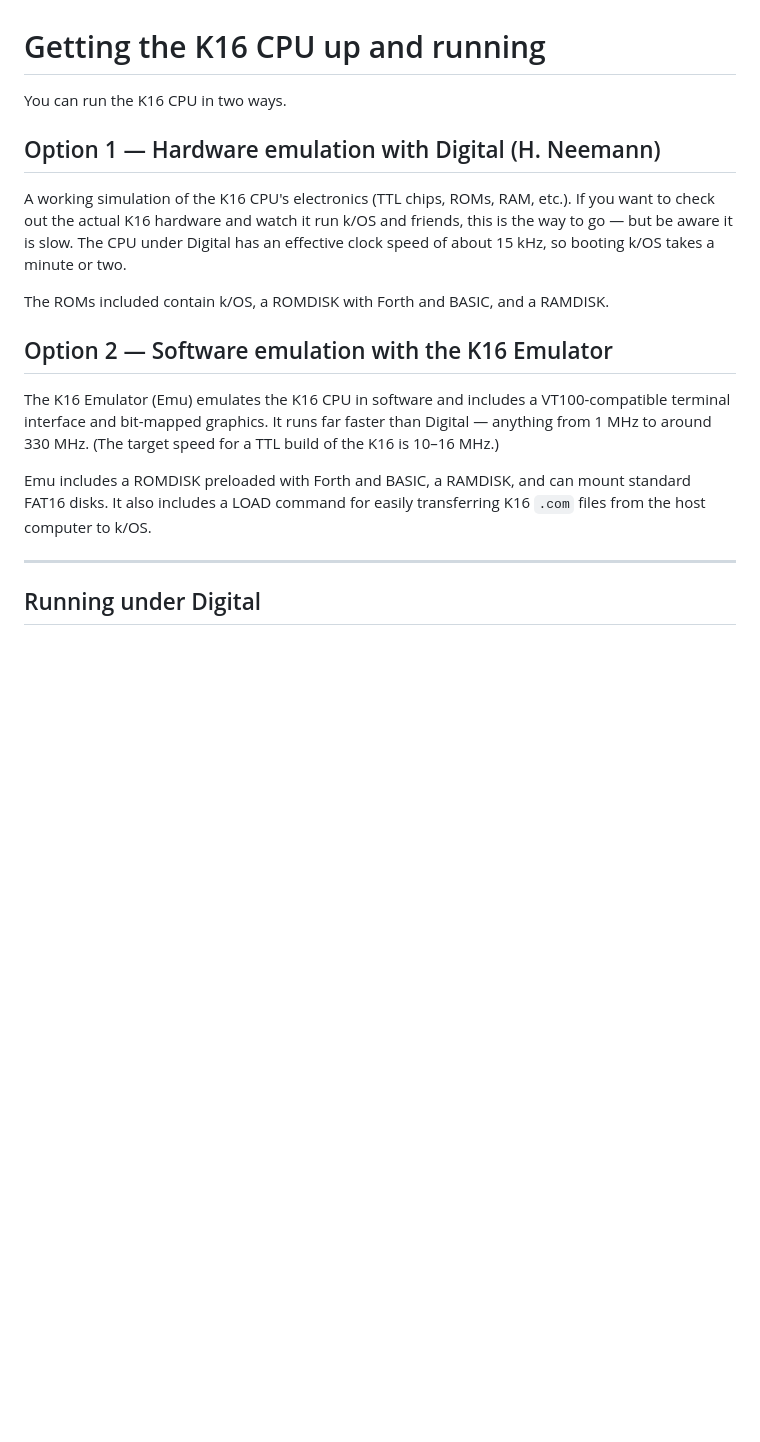
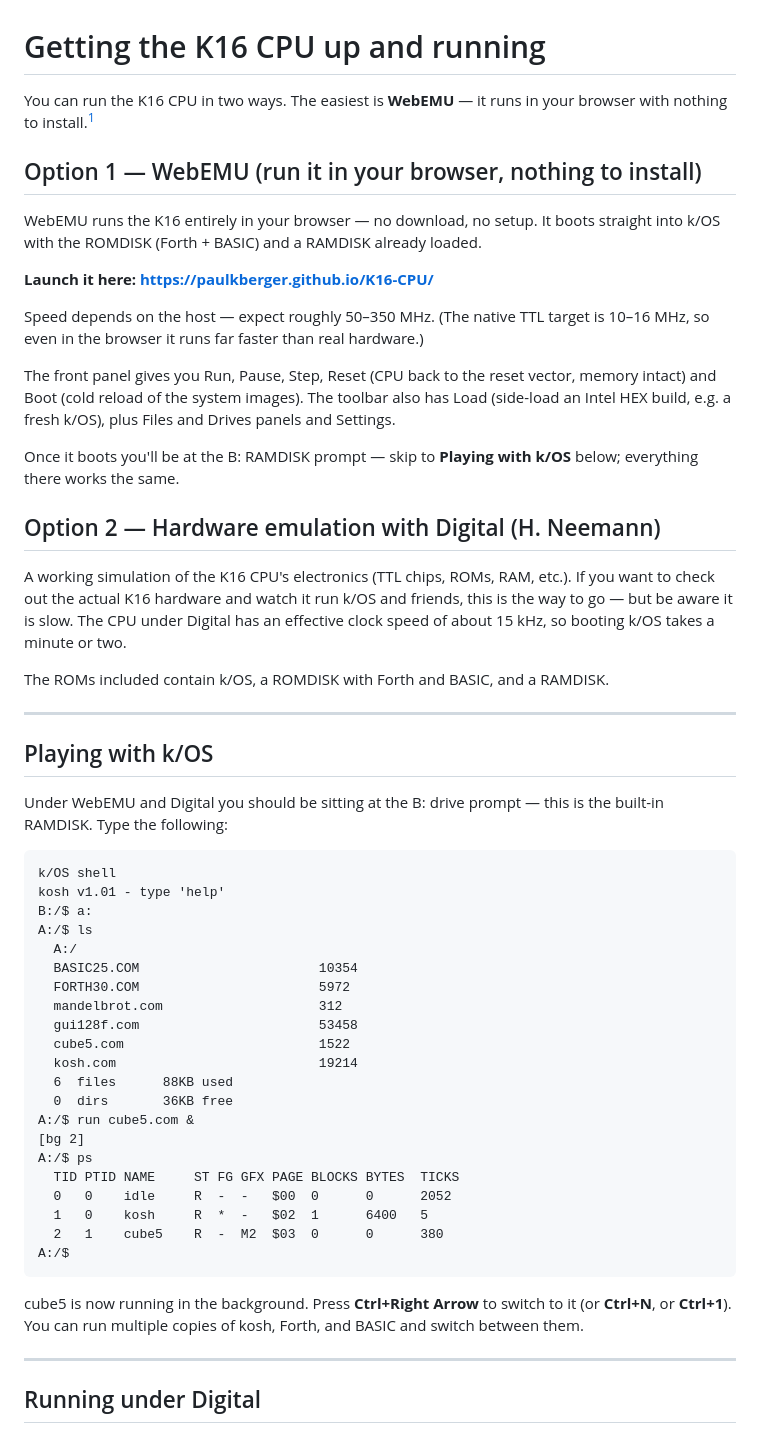
Before and after one commit to paulkberger/K16-CPU, a Markdown page: GETTING_STARTED.md, the part around one of its changes. Drawn GitHub-style; blank space fills up the shorter version.

````diff
--- a/GETTING_STARTED.md
+++ b/GETTING_STARTED.md
@@ -1,18 +1,56 @@
 # Getting the K16 CPU up and running
 
-You can run the K16 CPU in two ways.
+You can run the K16 CPU in two ways. The easiest is **WebEMU** — it runs in your browser with nothing to install.[^emu]
 
-## Option 1 — Hardware emulation with Digital (H. Neemann)
+## Option 1 — WebEMU (run it in your browser, nothing to install)
+
+WebEMU runs the K16 entirely in your browser — no download, no setup. It boots straight into k/OS with the ROMDISK (Forth + BASIC) and a RAMDISK already loaded.
+
+**Launch it here: https://paulkberger.github.io/K16-CPU/**
+
+Speed depends on the host — expect roughly 50–350 MHz. (The native TTL target is 10–16 MHz, so even in the browser it runs far faster than real hardware.)
+
+The front panel gives you Run, Pause, Step, Reset (CPU back to the reset vector, memory intact) and Boot (cold reload of the system images). The toolbar also has Load (side-load an Intel HEX build, e.g. a fresh k/OS), plus Files and Drives panels and Settings.
+
+Once it boots you'll be at the B: RAMDISK prompt — skip to **Playing with k/OS** below; everything there works the same.
+
+## Option 2 — Hardware emulation with Digital (H. Neemann)
 
 A working simulation of the K16 CPU's electronics (TTL chips, ROMs, RAM, etc.). If you want to check out the actual K16 hardware and watch it run k/OS and friends, this is the way to go — but be aware it is slow. The CPU under Digital has an effective clock speed of about 15 kHz, so booting k/OS takes a minute or two.
 
 The ROMs included contain k/OS, a ROMDISK with Forth and BASIC, and a RAMDISK.
 
-## Option 2 — Software emulation with the K16 Emulator
+---
 
-The K16 Emulator (Emu) emulates the K16 CPU in software and includes a VT100-compatible terminal interface and bit-mapped graphics. It runs far faster than Digital — anything from 1 MHz to around 330 MHz. (The target speed for a TTL build of the K16 is 10–16 MHz.)
+## Playing with k/OS
 
-Emu includes a ROMDISK preloaded with Forth and BASIC, a RAMDISK, and can mount standard FAT16 disks. It also includes a LOAD command for easily transferring K16 `.com` files from the host computer to k/OS.
+Under WebEMU and Digital you should be sitting at the B: drive prompt — this is the built-in RAMDISK. Type the following:
+
+```
+k/OS shell
+kosh v1.01 - type 'help'
+B:/$ a:
+A:/$ ls
+  A:/
+  BASIC25.COM                       10354
+  FORTH30.COM                       5972
+  mandelbrot.com                    312
+  gui128f.com                       53458
+  cube5.com                         1522
+  kosh.com                          19214
+  6  files      88KB used
+  0  dirs       36KB free
+A:/$ run cube5.com &
+[bg 2]
+A:/$ ps
+  TID PTID NAME     ST FG GFX PAGE BLOCKS BYTES  TICKS
+  0   0    idle     R  -  -   $00  0      0      2052
+  1   0    kosh     R  *  -   $02  1      6400   5
+  2   1    cube5    R  -  M2  $03  0      0      380
+A:/$
+```
+
+cube5 is now running in the background. Press **Ctrl+Right Arrow** to switch to it (or **Ctrl+N**, or **Ctrl+1**). You can run multiple copies of kosh, Forth, and BASIC and switch between them.
 
 ---
 
````
Also changed, not shown: other parts of GETTING_STARTED.md (+29 -53 lines).
